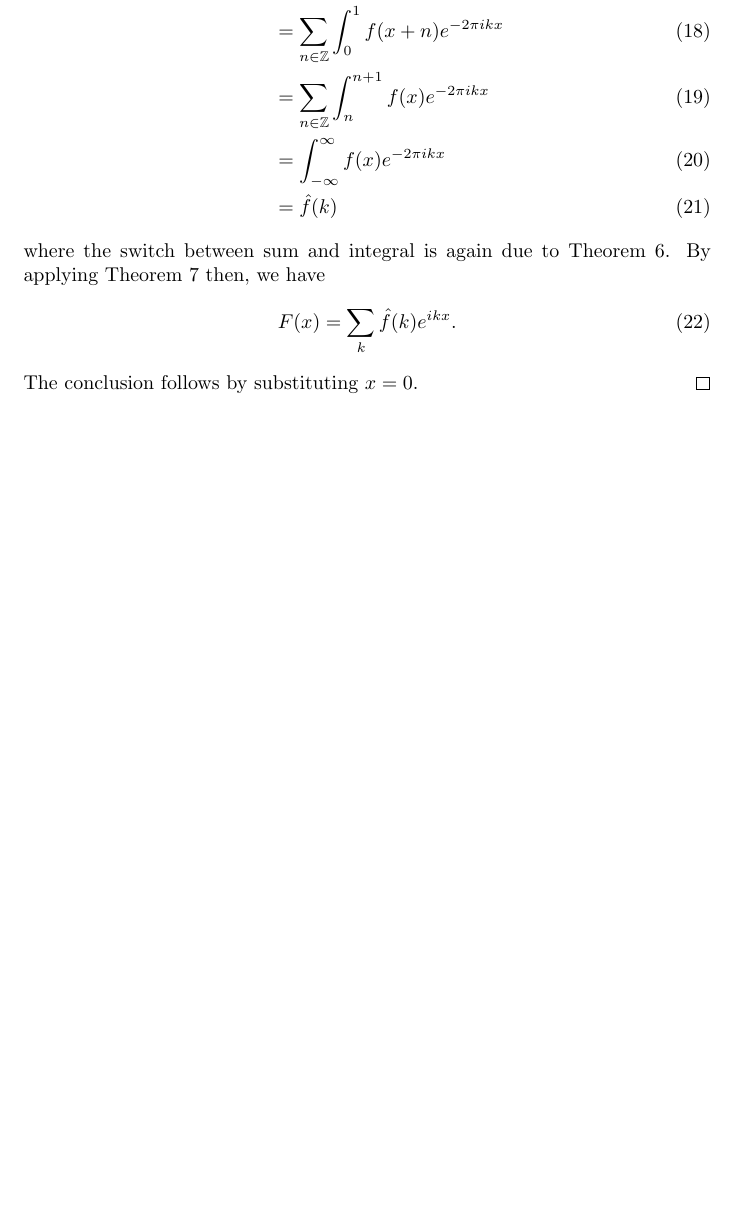
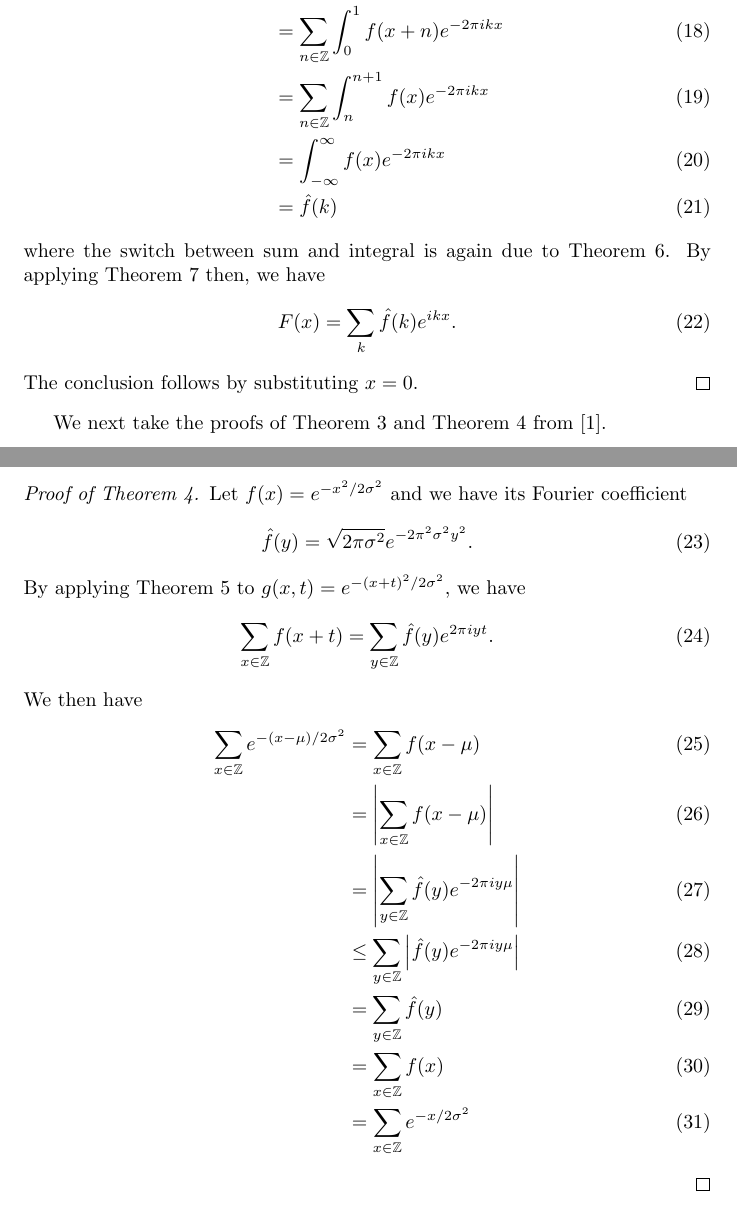
Before and after one commit to ethanlee515/crypto-research-notes, a LaTeX document (noise-flooding/main.tex): part of page 4 of 5 before the commit and two parts of pages 4 and 5 of 6 after it, the two joined at a grey line, cut so that both start at the same text, the shorter picture padded with empty space. Compiled offline with pdfLaTeX.

Commit message:
Scribe proof for norm of shifted discrete Gaussian

```diff
--- a/noise-flooding/main.tex
+++ b/noise-flooding/main.tex
@@ -203,6 +203,31 @@ We next prove the Poisson summation formula.
 	The conclusion follows by substituting $x=0$.
 \end{proof}
 
+We next take the proofs of \Cref{lemma:DG-renyi-bound} and \Cref{lemma:norm-shifted-DG} from \cite{discrete-gaussian}.
+
+\begin{proof}[Proof of \Cref{lemma:norm-shifted-DG}]
+	Let $f(x)=e^{-x^2/2\sigma^2}$ and we have its Fourier coefficient
+	\begin{equation}
+		\hat{f}(y)=\sqrt{2\pi\sigma^2}e^{-2\pi^2\sigma^2y^2}.
+	\end{equation}
+	By applying \Cref{lemma:Poisson-summation} to $g(x, t)=e^{-(x+t)^2/2\sigma^2}$,
+	we have
+	\begin{equation}
+		\sum_{x\in\bbZ}f(x+t)=\sum_{y\in\bbZ}\hat{f}(y)e^{2\pi iyt}.
+	\end{equation}
+	We then have
+	\begin{align}
+		\sum_{x\in\bbZ}e^{-(x-\mu)/2\sigma^2}
+		&=\sum_{x\in\bbZ}f(x-\mu)\\
+		&=\abs{\sum_{x\in\bbZ}f(x-\mu)} \\
+		&=\abs{\sum_{y\in\bbZ}\hat{f}(y)e^{-2\pi iy\mu}} \\
+		&\leq\sum_{y\in\bbZ}\abs{\hat{f}(y)e^{-2\pi iy\mu}} \\
+		&=\sum_{y\in\bbZ}\hat{f}(y) \\
+		&=\sum_{x\in\bbZ}f(x) \\
+		&=\sum_{x\in\bbZ}e^{-x/2\sigma^2}
+	\end{align}
+\end{proof}
+
 \subsection{A Tail Bound for Discrete Gaussian}
 
 Using the machinery developed so far,
```
Also changed, not shown: noise-flooding/references.bib (+9 -0 lines).
